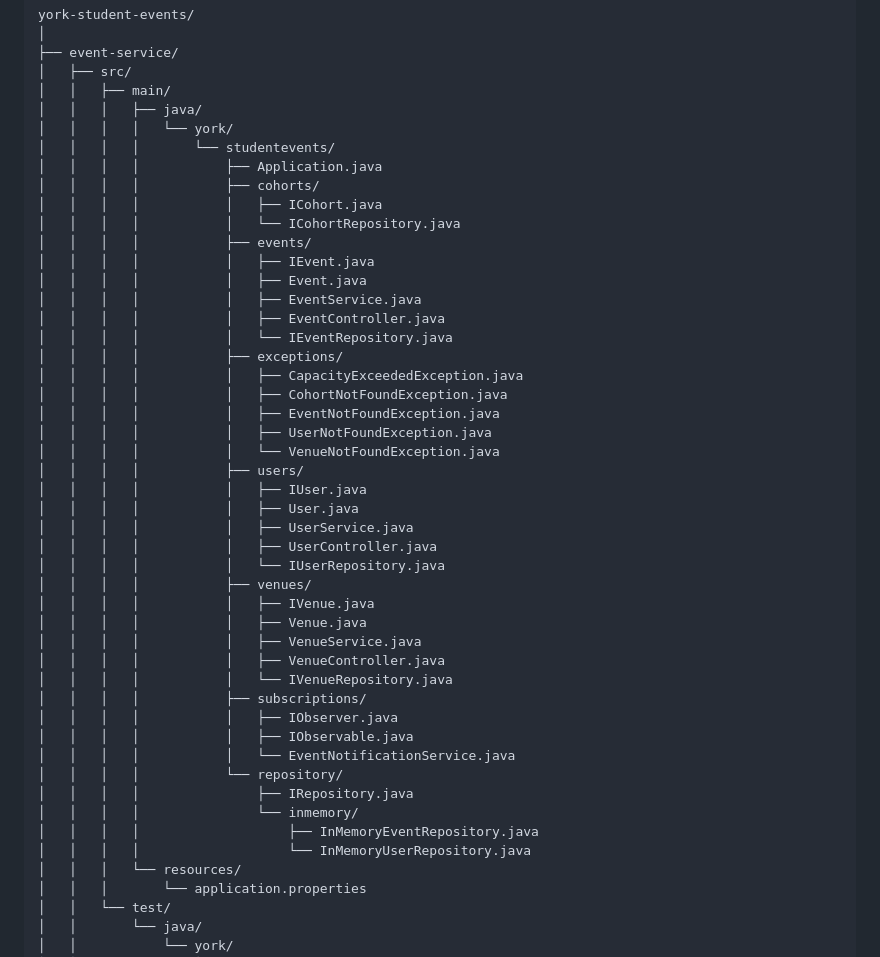
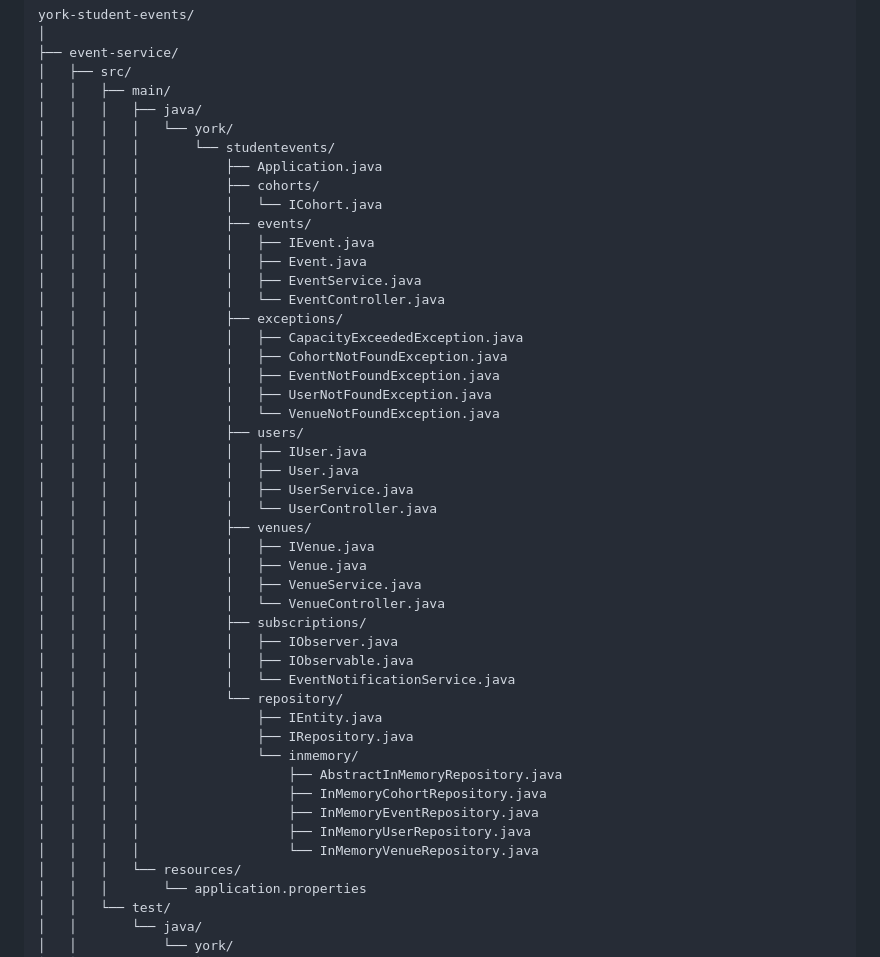
Before and after one commit to jamieramsell/york-student-events, a Markdown page: README.md, the part around the change. Drawn GitHub-style.

Commit message:
ci: update file directory in README.md

```diff
--- a/README.md
+++ b/README.md
@@ -59,14 +59,12 @@ york-student-events/
 │   │   │   │       └── studentevents/
 │   │   │   │           ├── Application.java
 │   │   │   │           ├── cohorts/
-│   │   │   │           │   ├── ICohort.java
-│   │   │   │           │   └── ICohortRepository.java
+│   │   │   │           │   └── ICohort.java
 │   │   │   │           ├── events/
 │   │   │   │           │   ├── IEvent.java
 │   │   │   │           │   ├── Event.java
 │   │   │   │           │   ├── EventService.java
-│   │   │   │           │   ├── EventController.java
-│   │   │   │           │   └── IEventRepository.java
+│   │   │   │           │   └── EventController.java
 │   │   │   │           ├── exceptions/
 │   │   │   │           │   ├── CapacityExceededException.java
 │   │   │   │           │   ├── CohortNotFoundException.java
@@ -77,23 +75,25 @@ york-student-events/
 │   │   │   │           │   ├── IUser.java
 │   │   │   │           │   ├── User.java
 │   │   │   │           │   ├── UserService.java
-│   │   │   │           │   ├── UserController.java
-│   │   │   │           │   └── IUserRepository.java
+│   │   │   │           │   └── UserController.java
 │   │   │   │           ├── venues/
 │   │   │   │           │   ├── IVenue.java
 │   │   │   │           │   ├── Venue.java
 │   │   │   │           │   ├── VenueService.java
-│   │   │   │           │   ├── VenueController.java
-│   │   │   │           │   └── IVenueRepository.java
+│   │   │   │           │   └── VenueController.java
 │   │   │   │           ├── subscriptions/
 │   │   │   │           │   ├── IObserver.java
 │   │   │   │           │   ├── IObservable.java
 │   │   │   │           │   └── EventNotificationService.java
 │   │   │   │           └── repository/
+│   │   │   │               ├── IEntity.java
 │   │   │   │               ├── IRepository.java
 │   │   │   │               └── inmemory/
+│   │   │   │                   ├── AbstractInMemoryRepository.java
+│   │   │   │                   ├── InMemoryCohortRepository.java
 │   │   │   │                   ├── InMemoryEventRepository.java
-│   │   │   │                   └── InMemoryUserRepository.java
+│   │   │   │                   ├── InMemoryUserRepository.java
+│   │   │   │                   └── InMemoryVenueRepository.java
 │   │   │   └── resources/
 │   │   │       └── application.properties
 │   │   └── test/
```
